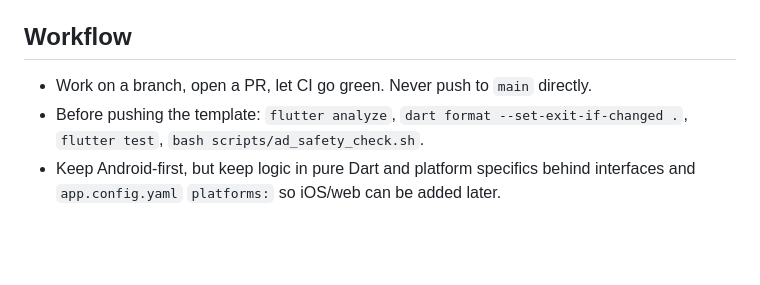
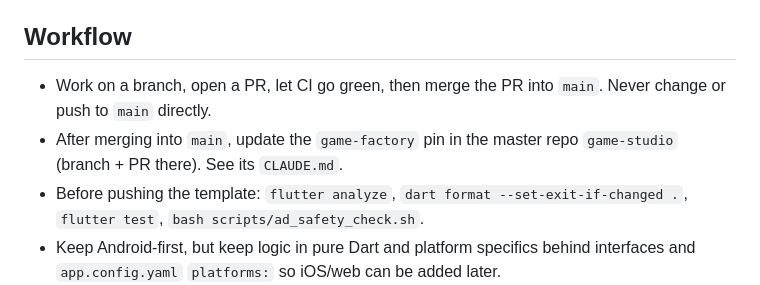
Before and after one commit to ya-spark/game-factory, a Markdown page: CLAUDE.md, the part around the change. Rendered like a GitHub page; blank space fills up the shorter version.

Commit message:
Docs: require branch+PR for all changes and keep submodule pins current (#37)
Claude-Session: https://claude.ai/code/session_014hcsgGMQ4tYtHUtZ2T8ghS

Co-authored-by: Claude <noreply@anthropic.com>

```diff
--- a/CLAUDE.md
+++ b/CLAUDE.md
@@ -28,7 +28,8 @@ game template (`template/flutter-game-template/`). Games are generated from the
 
 ## Workflow
 
-- Work on a branch, open a PR, let CI go green. Never push to `main` directly.
+- Work on a branch, open a PR, let CI go green, then merge the PR into `main`. Never change or push to `main` directly.
+- After merging into `main`, update the `game-factory` pin in the master repo `game-studio` (branch + PR there). See its `CLAUDE.md`.
 - Before pushing the template: `flutter analyze`, `dart format --set-exit-if-changed .`,
   `flutter test`, `bash scripts/ad_safety_check.sh`.
 - Keep Android-first, but keep logic in pure Dart and platform specifics behind interfaces and
```
